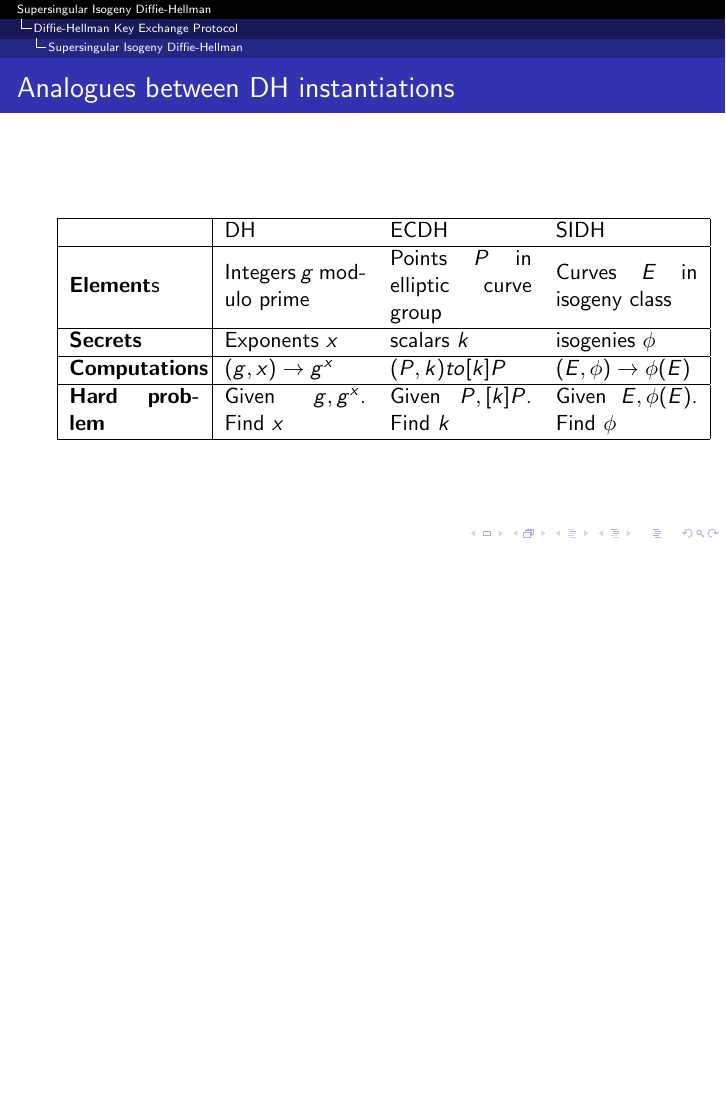
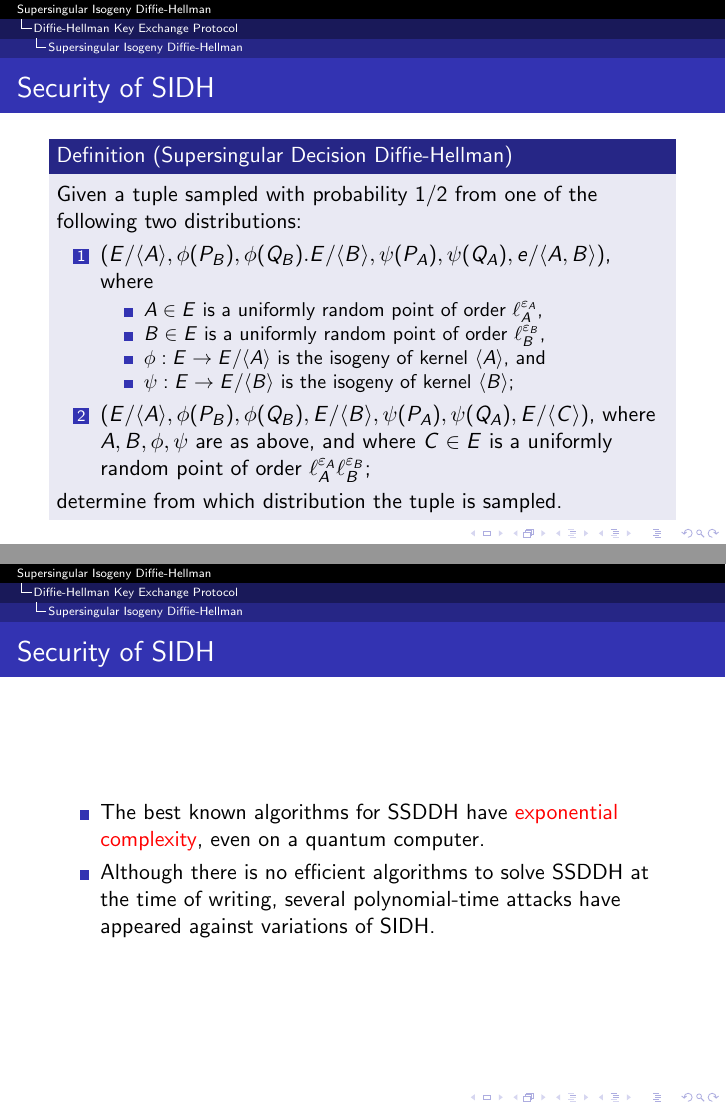
Before and after one commit to polzaku/Supersingular-Isogenies-Diffie-Hellman, LaTeX slides (SIDH talk.tex): page 23 of 23 before the commit and pages 22 and 23 of 25 after it, the two joined at a grey line, the shorter picture padded with empty space. Compiled offline with pdfLaTeX.

Commit message:
minor fix

```diff
--- a/SIDH talk.tex
+++ b/SIDH talk.tex
@@ -495,8 +495,36 @@
 
 \begin{frame}
 \frametitle{Security of SIDH}
+	\begin{definition}[Supersingular Decision Diffie-Hellman]
+		%Let $E, \ell_A, \ell_B, \varepsilon_A, \varepsilon_B, P_A, Q_A, P_B, Q_B$ be the parameters of a SIDH protocol.
 
-???
+		Given a tuple sampled with probability  $1/2$ from one of the following two distributions:
+		\begin{enumerate}
+			\item $(E/\langle A \rangle, \phi(P_B), \phi(Q_B). E/\langle B \rangle, \psi(P_A), \psi(Q_A), e/\langle A, B \rangle)$, where
+
+			\begin{itemize}
+				\item $A \in E$ is a uniformly random point of order $\ell_A^{\varepsilon_A}$,
+
+				\item $B \in E$ is a uniformly random point of order $\ell_B^{\varepsilon_B}$,
+
+				\item $\phi: E \to E/\langle A \rangle$ is the isogeny of kernel $\langle A \rangle$, and
+
+				\item $\psi: E \to E/\langle B \rangle$ is the isogeny of kernel $\langle B \rangle$;
+			\end{itemize}
+
+			\item $(E/\langle A \rangle, \phi(P_B), \phi(Q_B), E/\langle	B \rangle, \psi(P_A), \psi(Q_A), E/\langle C \rangle)$, where $A, B, \phi, \psi$ are as above, and where $C \in E$ is a uniformly random point of order $\ell_A^{\varepsilon_A}\ell_B^{\varepsilon_B}$;
+		\end{enumerate}
+		determine from which distribution the tuple is sampled.
+	\end{definition}
+\end{frame}
+
+\begin{frame}
+\frametitle{Security of SIDH}
+	\begin{itemize}
+		\item The best known algorithms for SSDDH have \alert{exponential complexity}, even on a quantum computer.
+
+		\item Although there is no efficient algorithms to solve SSDDH at the time of writing, several polynomial-time attacks have appeared  against variations of SIDH.
+	\end{itemize}
 \end{frame}
 
 \begin{frame}
```
Also changed, not shown: Supersingular Isogeny Diffie Hellman.tex (+2 -2 lines), SIDH talk.pdf, Supersingular Isogeny Diffie Hellman.pdf, SIDH talk.tex (20 more changed lines).
